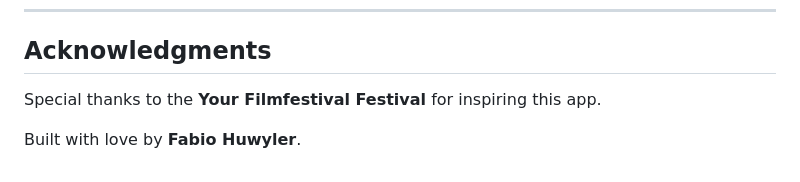
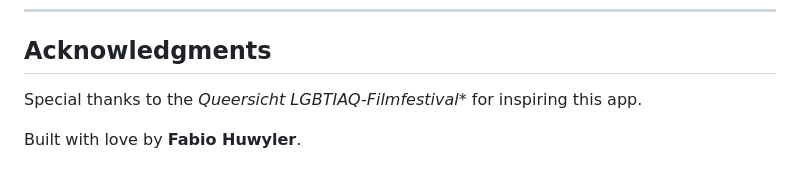
Before and after one commit to fabiohuwyler/FilmFestivalApp, a Markdown page: README.md, the part around one of its changes. Rendered like a GitHub page.

```diff
--- a/README.md
+++ b/README.md
@@ -148,6 +133,6 @@ This project is licensed under the MIT License. See the `LICENSE` file for detai
 
 ## Acknowledgments
 
-Special thanks to the **Your Filmfestival Festival** for inspiring this app.
+Special thanks to the **Queersicht LGBTIAQ*-Filmfestival** for inspiring this app.
 
 Built with love by **Fabio Huwyler**.
```
Also changed, not shown: other parts of README.md (+0 -15 lines).
